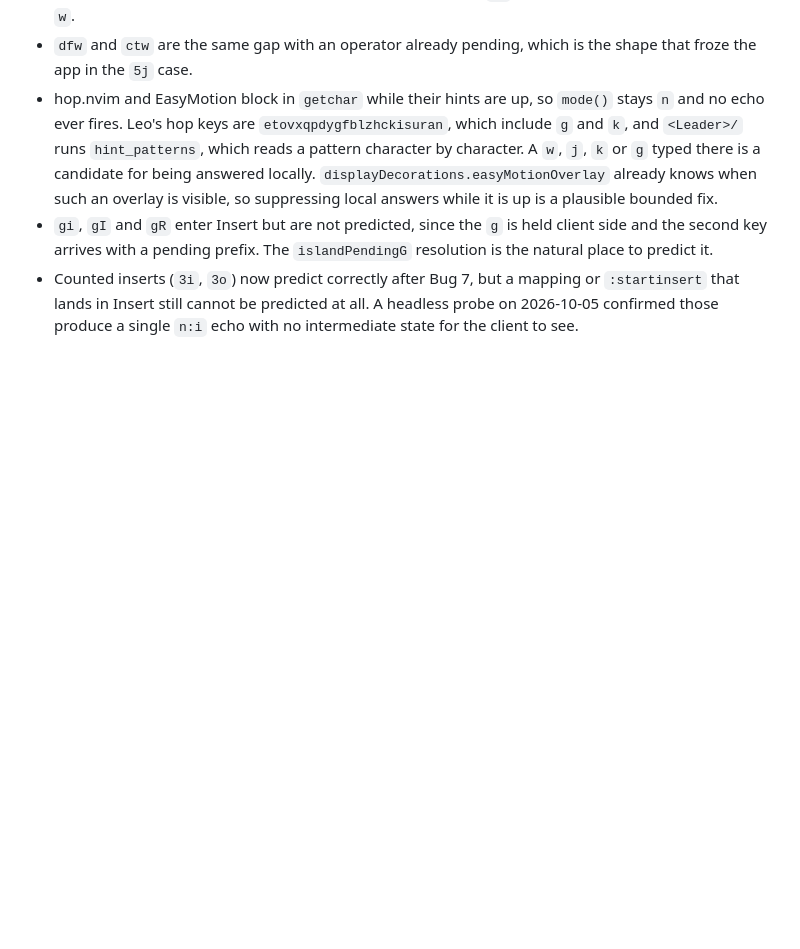
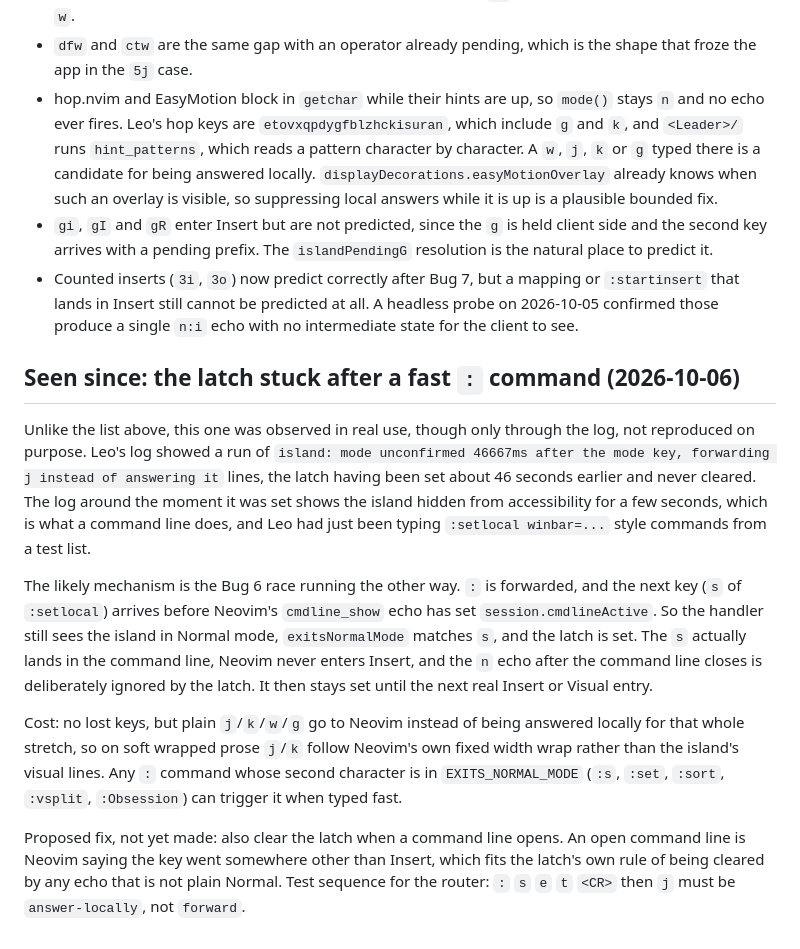
Before and after one commit to xell/gneovim, a Markdown page: docs/island-key-routing-2026-10-05.md, the part around the change. Rendered like a GitHub page; blank space fills up the shorter version.

Commit message:
Note the island mode latch sticking after a fast : command
Seen in Leo's log on 2026-10-06: the islandModeUnconfirmed latch stayed
set for about 46 seconds. Likely the second key of a fast `:setlocal`
was predicted as an Insert entry before cmdline_show arrived, and the
Normal echo after the command line is ignored by design. Harmless (j/k
go to Neovim instead of being answered locally) but recorded with a
proposed fix, clearing the latch when a command line opens, and a test
sequence for the planned routing tests. Not fixed yet.

Co-Authored-By: Claude Opus 5.5 <noreply@anthropic.com>

```diff
--- a/docs/island-key-routing-2026-10-05.md
+++ b/docs/island-key-routing-2026-10-05.md
@@ -57,3 +57,13 @@ Not part of this work, recorded so they are not lost. None of these has been con
 - hop.nvim and EasyMotion block in `getchar` while their hints are up, so `mode()` stays `n` and no echo ever fires. Leo's hop keys are `etovxqpdygfblzhckisuran`, which include `g` and `k`, and `<Leader>/` runs `hint_patterns`, which reads a pattern character by character. A `w`, `j`, `k` or `g` typed there is a candidate for being answered locally. `displayDecorations.easyMotionOverlay` already knows when such an overlay is visible, so suppressing local answers while it is up is a plausible bounded fix.
 - `gi`, `gI` and `gR` enter Insert but are not predicted, since the `g` is held client side and the second key arrives with a pending prefix. The `islandPendingG` resolution is the natural place to predict it.
 - Counted inserts (`3i`, `3o`) now predict correctly after Bug 7, but a mapping or `:startinsert` that lands in Insert still cannot be predicted at all. A headless probe on 2026-10-05 confirmed those produce a single `n:i` echo with no intermediate state for the client to see.
+
+## Seen since: the latch stuck after a fast `:` command (2026-10-06)
+
+Unlike the list above, this one was observed in real use, though only through the log, not reproduced on purpose. Leo's log showed a run of `island: mode unconfirmed 46667ms after the mode key, forwarding j instead of answering it` lines, the latch having been set about 46 seconds earlier and never cleared. The log around the moment it was set shows the island hidden from accessibility for a few seconds, which is what a command line does, and Leo had just been typing `:setlocal winbar=...` style commands from a test list.
+
+The likely mechanism is the Bug 6 race running the other way. `:` is forwarded, and the next key (`s` of `:setlocal`) arrives before Neovim's `cmdline_show` echo has set `session.cmdlineActive`. So the handler still sees the island in Normal mode, `exitsNormalMode` matches `s`, and the latch is set. The `s` actually lands in the command line, Neovim never enters Insert, and the `n` echo after the command line closes is deliberately ignored by the latch. It then stays set until the next real Insert or Visual entry.
+
+Cost: no lost keys, but plain `j`/`k`/`w`/`g` go to Neovim instead of being answered locally for that whole stretch, so on soft wrapped prose `j`/`k` follow Neovim's own fixed width wrap rather than the island's visual lines. Any `:` command whose second character is in `EXITS_NORMAL_MODE` (`:s`, `:set`, `:sort`, `:vsplit`, `:Obsession`) can trigger it when typed fast.
+
+Proposed fix, not yet made: also clear the latch when a command line opens. An open command line is Neovim saying the key went somewhere other than Insert, which fits the latch's own rule of being cleared by any echo that is not plain Normal. Test sequence for the router: `:` `s` `e` `t` `<CR>` then `j` must be `answer-locally`, not `forward`.
```
